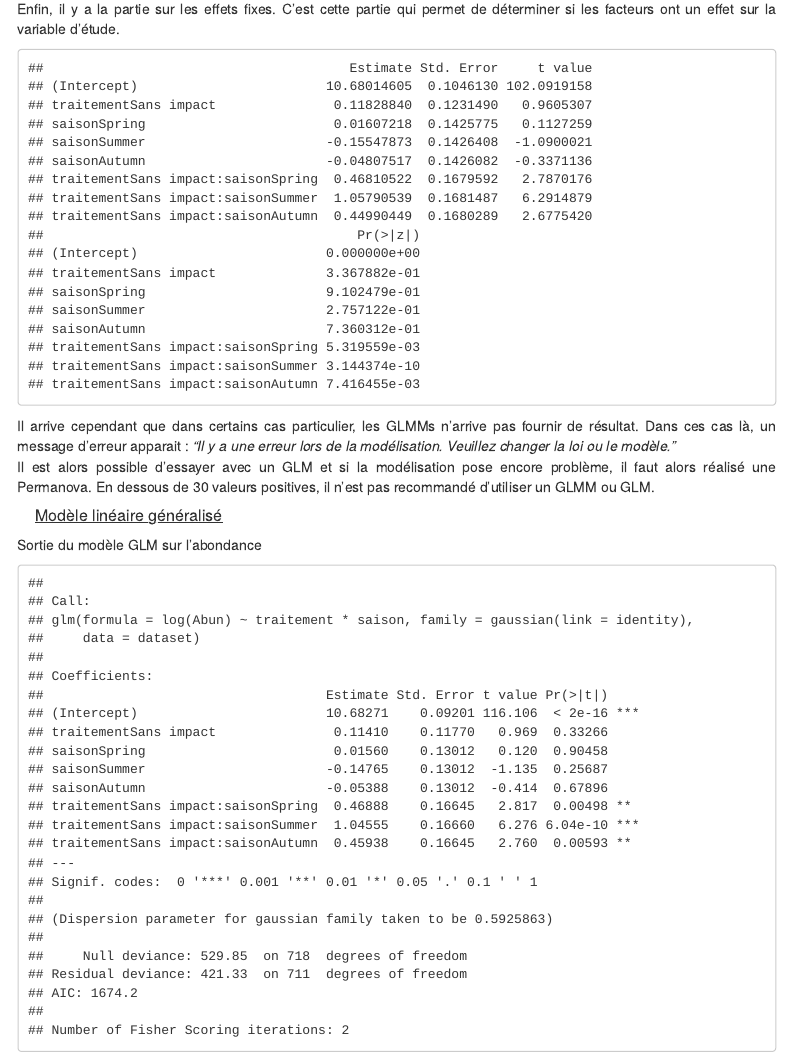
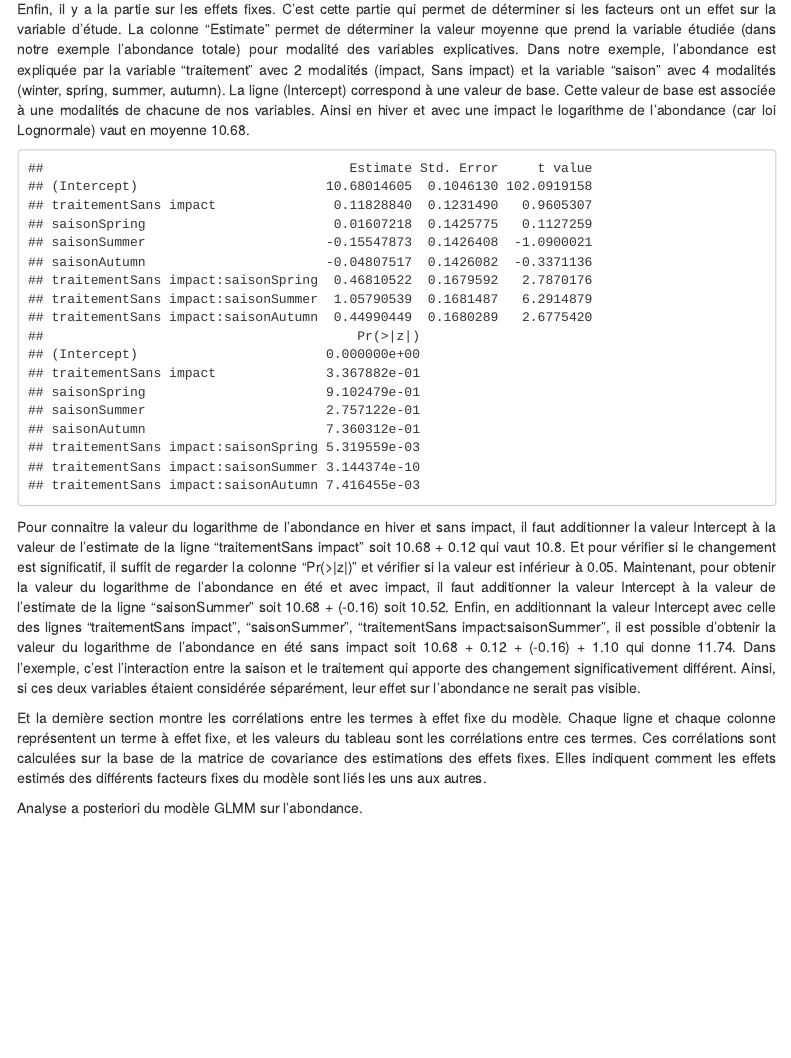
Before and after one commit to Aurel-HB/GranulatShiny, an R Markdown document (Guide_utilisateur.Rmd): the page in a window 1100 px wide, from 13140 px down. Rendered offline with R 4.5, knitr and Pandoc, with nearby package versions; code that draws random numbers runs with fixed seeds of ours; some code elsewhere in the file could not run offline; menus at the side of the page are left out.

Commit message:
maj 09/04/24

````diff
--- a/Guide_utilisateur.Rmd
+++ b/Guide_utilisateur.Rmd
@@ -485,8 +485,14 @@ Le tableau des effets aléaoires est spécifique au GLMM. Il rensaigne les infor
 GLMM_summary[["varcor"]]
 ```
 
-Enfin, il y a la partie sur les effets fixes. C'est cette partie qui permet de déterminer si les facteurs ont un effet sur la variable d'étude.
+Enfin, il y a la partie sur les effets fixes. C'est cette partie qui permet de déterminer si les facteurs ont un effet sur la variable d'étude. La colonne "Estimate" permet de déterminer la valeur moyenne que prend la variable étudiée (dans notre exemple l'abondance totale) pour modalité des variables explicatives. Dans notre exemple, l'abondance est expliquée par la variable "traitement" avec 2 modalités (impact, Sans impact) et la variable "saison" avec 4 modalités (winter, spring, summer, autumn).
+La ligne (Intercept) correspond à une valeur de base. Cette valeur de base est associée à une modalités de chacune de nos variables. Ainsi en hiver et avec une impact le logarithme de l'abondance (car loi Lognormale) vaut en moyenne 10.68.
 
 ```{r, echo=FALSE, warning=FALSE}
 GLMM_summary[["coefficients"]]
 ```
+Pour connaitre la valeur du logarithme de l'abondance en hiver et sans impact, il faut additionner la valeur Intercept à la valeur de l'estimate de la ligne "traitementSans impact" soit 10.68 + 0.12 qui vaut 10.8. Et pour vérifier si le changement est significatif, il suffit de regarder la colonne "Pr(>|z|)" et vérifier si la valeur est inférieur à 0.05. Maintenant, pour obtenir la valeur du logarithme de l'abondance en été et avec impact, il faut additionner la valeur Intercept à la valeur de l'estimate de la ligne "saisonSummer" soit 10.68 + (-0.16) soit 10.52. Enfin, en additionnant la valeur Intercept avec celle des lignes "traitementSans impact", "saisonSummer", "traitementSans impact:saisonSummer", il est possible d'obtenir la valeur du logarithme de l'abondance en été sans impact soit 10.68 + 0.12 + (-0.16) + 1.10 qui donne 11.74. Dans l'exemple, c'est l'interaction entre la saison et le traitement qui apporte des changement significativement différent. Ainsi, si ces deux variables étaient considérée séparément, leur effet sur l'abondance ne serait pas visible.
+
+Et la dernière section montre les corrélations entre les termes à effet fixe du modèle. Chaque ligne et chaque colonne représentent un terme à effet fixe, et les valeurs du tableau sont les corrélations entre ces termes. Ces corrélations sont calculées sur la base de la matrice de covariance des estimations des effets fixes. Elles indiquent comment les effets estimés des différents facteurs fixes du modèle sont liés les uns aux autres.
+
+Analyse a posteriori du modèle GLMM sur l'abondance.
````
Also changed, not shown: Guide_utilisateur.Rmd (18 more changed lines).
